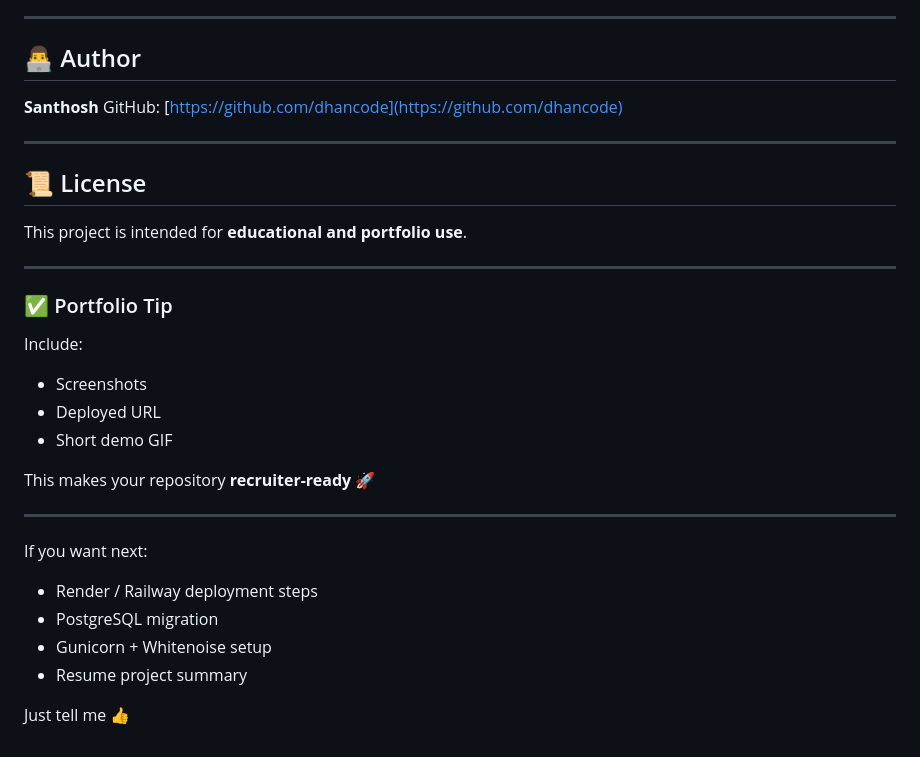
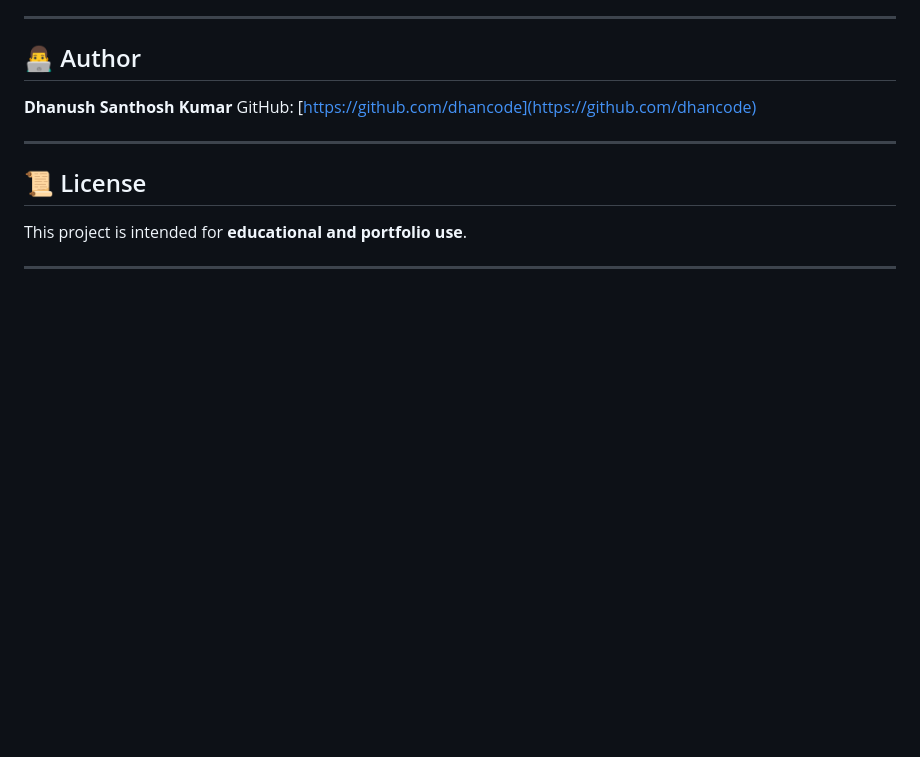
Before and after one commit to dhancode/todo, a Markdown page: README.md, the part around the change. Rendered like a GitHub page; blank space fills up the shorter version.

```diff
--- a/README.md
+++ b/README.md
@@ -185,7 +185,7 @@ DATABASE_URL=postgres://user:password@host:port/dbname
 
 ## 👨‍💻 Author
 
-**Santhosh**
+**Dhanush Santhosh Kumar**
 GitHub: [https://github.com/dhancode](https://github.com/dhancode)
 
 ---
@@ -195,24 +195,3 @@ GitHub: [https://github.com/dhancode](https://github.com/dhancode)
 This project is intended for **educational and portfolio use**.
 
 ---
-
-### ✅ Portfolio Tip
-
-Include:
-
-* Screenshots
-* Deployed URL
-* Short demo GIF
-
-This makes your repository **recruiter-ready** 🚀
-
----
-
-If you want next:
-
-* Render / Railway deployment steps
-* PostgreSQL migration
-* Gunicorn + Whitenoise setup
-* Resume project summary
-
-Just tell me 👍
```
